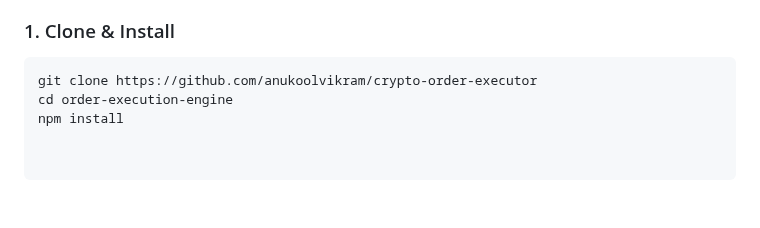
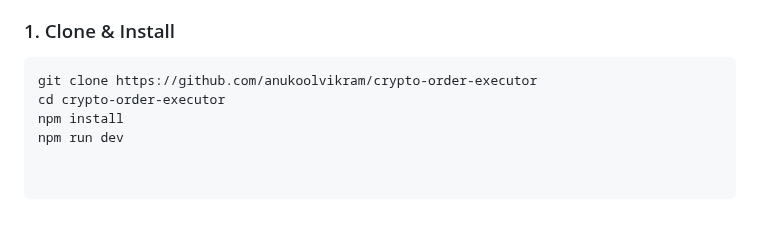
Before and after one commit to anukoolvikram/crypto-order-executor, a Markdown page: README.md, the part around the change. GitHub-like rendering.

Commit message:
Fix directory name in clone instructions

````diff
--- a/README.md
+++ b/README.md
@@ -61,5 +61,6 @@ Instead of the Worker talking directly to the WebSocket connection, I used Redis
 ### 1. Clone & Install
 ```bash
 git clone https://github.com/anukoolvikram/crypto-order-executor
-cd order-execution-engine
+cd crypto-order-executor
 npm install
+npm run dev
````
